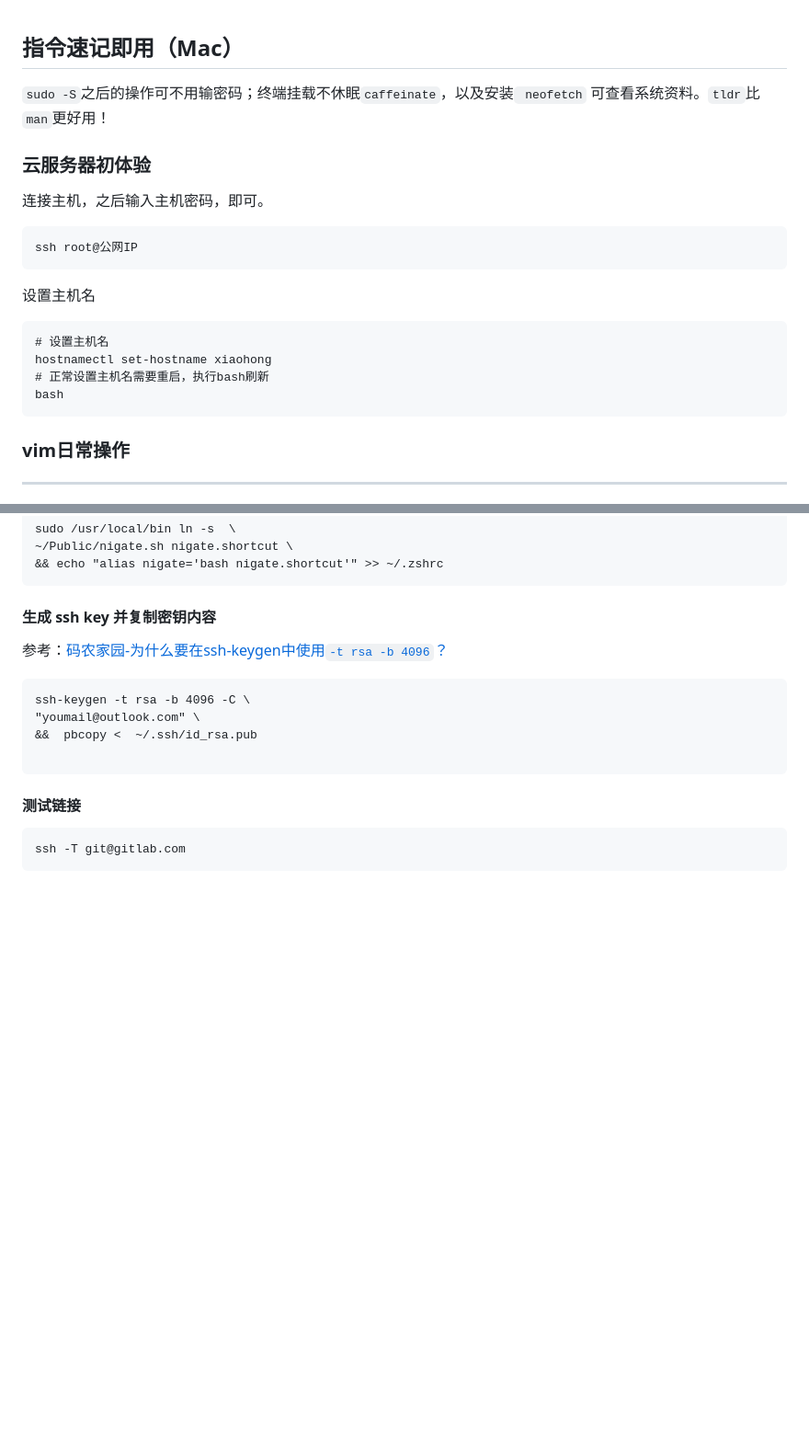
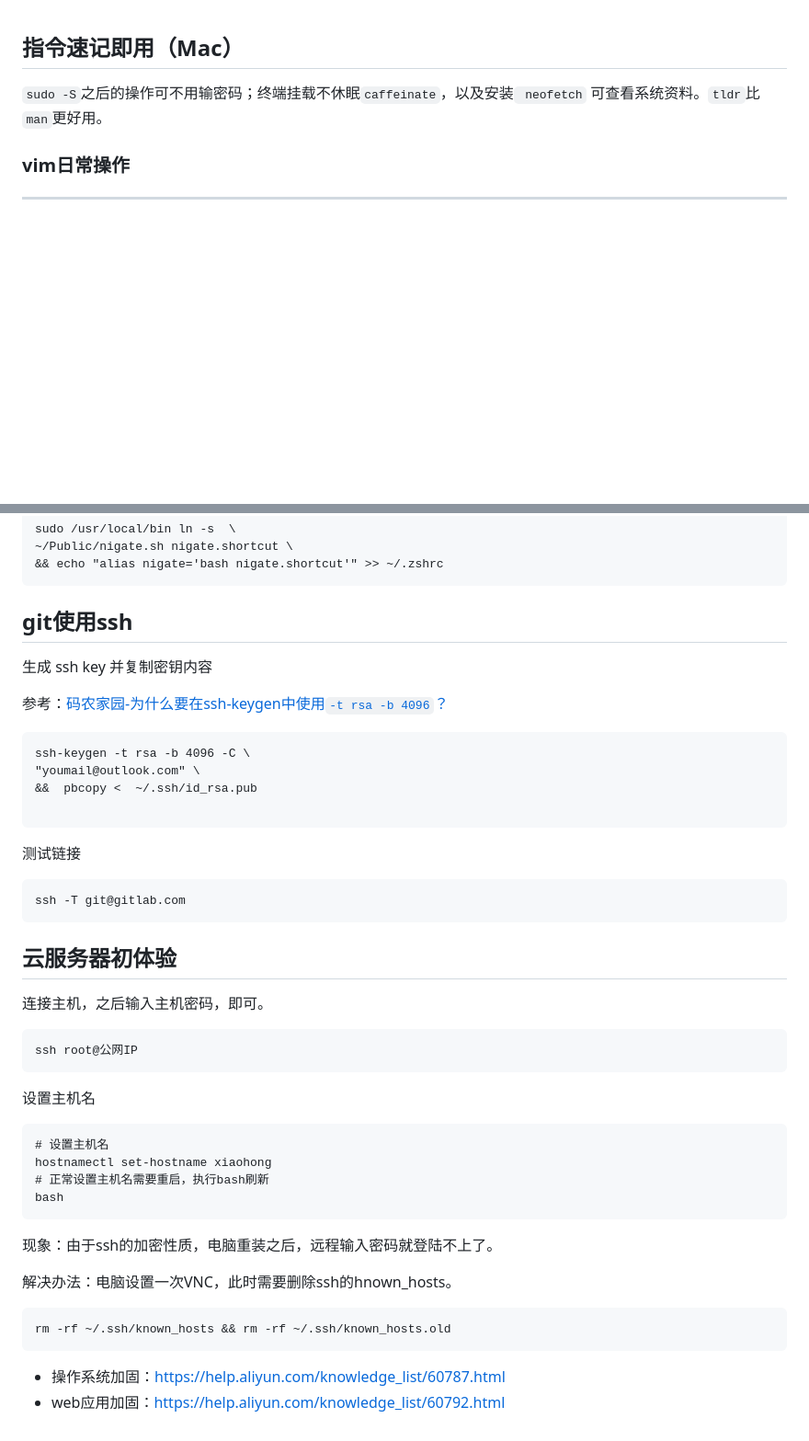
Before and after one commit to hoochanlon/tetyou, a Markdown page: CHEATSHEET.md, 2 parts joined by grey strips. Shown: that part at 92% size. Drawn GitHub-style; blank space fills up the shorter version.

`````diff
--- a/CHEATSHEET.md
+++ b/CHEATSHEET.md
@@ -1,23 +1,7 @@
 ## 指令速记即用（Mac）
 
-`sudo -S`之后的操作可不用输密码；终端挂载不休眠`caffeinate`，以及安装` neofetch` 可查看系统资料。`tldr`比`man`更好用！
+`sudo -S`之后的操作可不用输密码；终端挂载不休眠`caffeinate`，以及安装` neofetch` 可查看系统资料。`tldr`比`man`更好用。
 
-### 云服务器初体验
-
-连接主机，之后输入主机密码，即可。
-
-```
-ssh root@公网IP
-```
-
-设置主机名
-
-```
-# 设置主机名
-hostnamectl set-hostname xiaohong
-# 正常设置主机名需要重启，执行bash刷新
-bash
-````
 
 ### vim日常操作
 
@@ -206,7 +190,9 @@ sudo /usr/local/bin ln -s  \
 && echo "alias nigate='bash nigate.shortcut'" >> ~/.zshrc
 ```
 
-#### 生成 ssh key 并复制密钥内容
+## git使用ssh
+
+生成 ssh key 并复制密钥内容
 
 参考：[码农家园-为什么要在ssh-keygen中使用`-t rsa -b 4096`？](https://www.codenong.com/51834225/)
 
@@ -217,8 +203,36 @@ ssh-keygen -t rsa -b 4096 -C \
 
 ```
 
-#### 测试链接
+测试链接
 
 ```
 ssh -T git@gitlab.com
 ```
+
+## 云服务器初体验
+
+连接主机，之后输入主机密码，即可。
+
+```
+ssh root@公网IP
+```
+
+设置主机名
+
+```
+# 设置主机名
+hostnamectl set-hostname xiaohong
+# 正常设置主机名需要重启，执行bash刷新
+bash
+````
+
+现象：由于ssh的加密性质，电脑重装之后，远程输入密码就登陆不上了。
+
+解决办法：电脑设置一次VNC，此时需要删除ssh的hnown_hosts。
+
+```
+rm -rf ~/.ssh/known_hosts && rm -rf ~/.ssh/known_hosts.old
+```
+
+* 操作系统加固：https://help.aliyun.com/knowledge_list/60787.html
+* web应用加固：https://help.aliyun.com/knowledge_list/60792.html
`````
